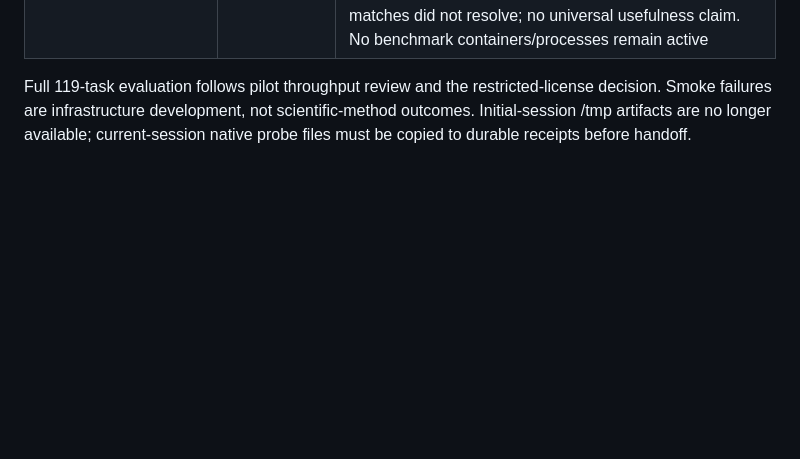
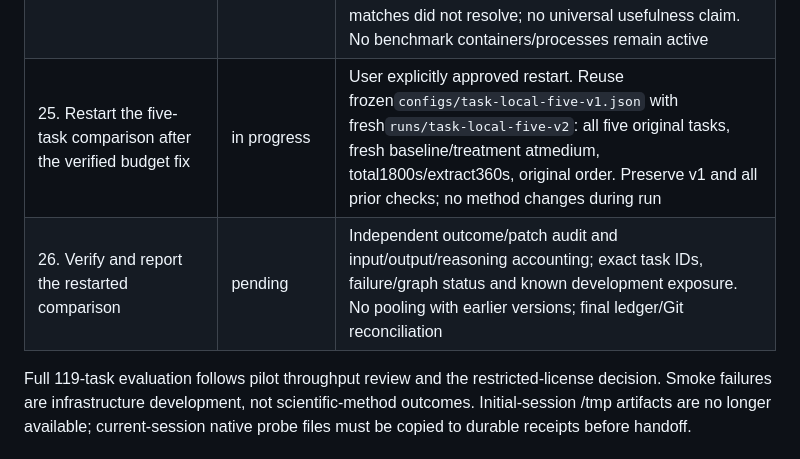
Before and after one commit to rajarshighoshal/computation-boundary-evidence, a Markdown page: WORK_LOG.md, the part around the change. Rendered like a GitHub page; blank space fills up the shorter version.

Commit message:
Record approved restart after bounded extraction verification

```diff
--- a/WORK_LOG.md
+++ b/WORK_LOG.md
@@ -28,6 +28,8 @@ Canonical live ledger. Approved plan: `RESEARCH_PLAN.md`. Only the primary agent
 | 22. Preserve partial comparison | complete | Partial summary independently reconstructed; `operator-stop-request.json` records user stop. Fallback remains labelled no_valid_graph; interrupted/unrun work is not counted as a repair failure. Partial report saved separately |
 | 23. Fix assembly budget allocation and verify without models | complete | Initial assembly now uses remaining shared work budget; outer360s/60s reserve unchanged. 375 tests pass, including slow-assembly and deadline-cancellation regressions. Exact saved annotations replayed in original image: old cap reproduced timeout, corrected allocation produced usable graph. `runs/assembly-budget-replay-v1` / `docs/ASSEMBLY_TIMEOUT_FIX.md`; no new benchmark model calls or restart |
 | 24. One bounded full extraction check before any comparison restart | complete; comparison remains stopped | `runs/assembly-budget-check-v1` at`2666f81` completed with a non-empty evidence-backed graph within360s including handoff/cleanup; assembly used more than the retired sub-limit without failing. `results/assembly-budget-check-acceptance.json` and`docs/ASSEMBLY_BUDGET_CHECK.md` preserve timing and quality limits. Quantity links exist but direct expression matches did not resolve; no universal usefulness claim. No benchmark containers/processes remain active |
+| 25. Restart the five-task comparison after the verified budget fix | in progress | User explicitly approved restart. Reuse frozen`configs/task-local-five-v1.json` with fresh`runs/task-local-five-v2`: all five original tasks, fresh baseline/treatment atmedium, total1800s/extract360s, original order. Preserve v1 and all prior checks; no method changes during run |
+| 26. Verify and report the restarted comparison | pending | Independent outcome/patch audit and input/output/reasoning accounting; exact task IDs, failure/graph status and known development exposure. No pooling with earlier versions; final ledger/Git reconciliation |
 
 Full 119-task evaluation follows pilot throughput review and the restricted-license decision. Smoke failures are infrastructure development, not scientific-method outcomes. Initial-session /tmp artifacts are no longer available; current-session native probe files must be copied to durable receipts before handoff.
 
```
